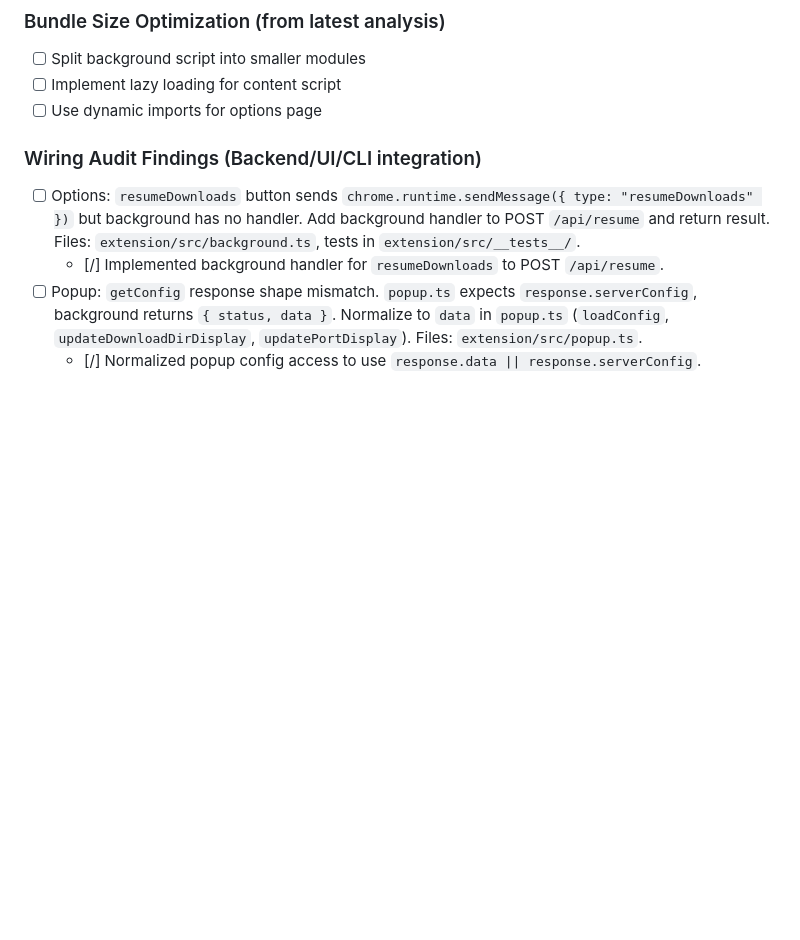
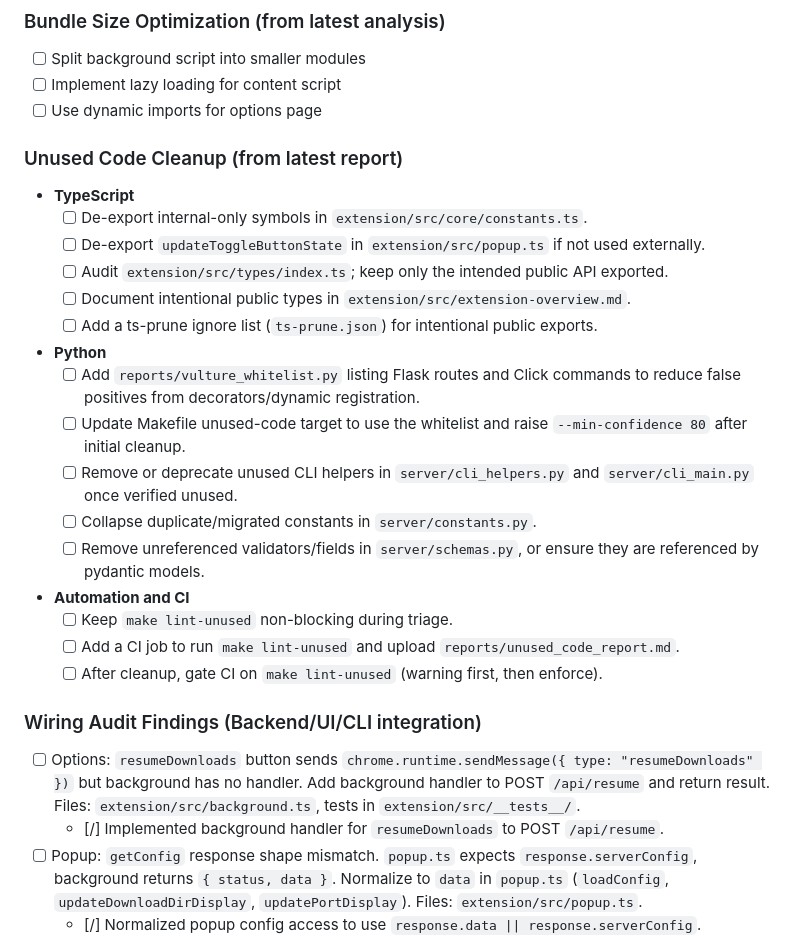
Before and after one commit to joeording3/enhanced-video-downloader-2024, a Markdown page: TODO.md, the part around the change. Drawn GitHub-style; blank space fills up the shorter version.

Commit message:
chore(todo): add unused code cleanup tasks from latest report (ts-prune + vulture + CI)

```diff
--- a/TODO.md
+++ b/TODO.md
@@ -31,6 +31,31 @@ Urgent Tasks:
 - [ ] Split background script into smaller modules
 - [ ] Implement lazy loading for content script
 - [ ] Use dynamic imports for options page
+
+### Unused Code Cleanup (from latest report)
+
+- **TypeScript**
+  - [ ] De-export internal-only symbols in `extension/src/core/constants.ts`.
+  - [ ] De-export `updateToggleButtonState` in `extension/src/popup.ts` if not used externally.
+  - [ ] Audit `extension/src/types/index.ts`; keep only the intended public API exported.
+  - [ ] Document intentional public types in `extension/src/extension-overview.md`.
+  - [ ] Add a ts-prune ignore list (`ts-prune.json`) for intentional public exports.
+
+- **Python**
+  - [ ] Add `reports/vulture_whitelist.py` listing Flask routes and Click commands
+        to reduce false positives from decorators/dynamic registration.
+  - [ ] Update Makefile unused-code target to use the whitelist and raise
+        `--min-confidence 80` after initial cleanup.
+  - [ ] Remove or deprecate unused CLI helpers in `server/cli_helpers.py` and
+        `server/cli_main.py` once verified unused.
+  - [ ] Collapse duplicate/migrated constants in `server/constants.py`.
+  - [ ] Remove unreferenced validators/fields in `server/schemas.py`, or ensure
+        they are referenced by pydantic models.
+
+- **Automation and CI**
+  - [ ] Keep `make lint-unused` non-blocking during triage.
+  - [ ] Add a CI job to run `make lint-unused` and upload `reports/unused_code_report.md`.
+  - [ ] After cleanup, gate CI on `make lint-unused` (warning first, then enforce).
 
 ### Wiring Audit Findings (Backend/UI/CLI integration)
 
```
